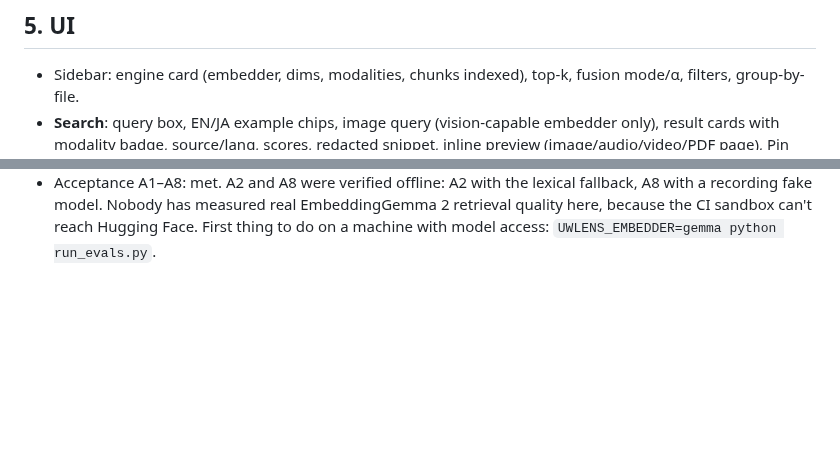
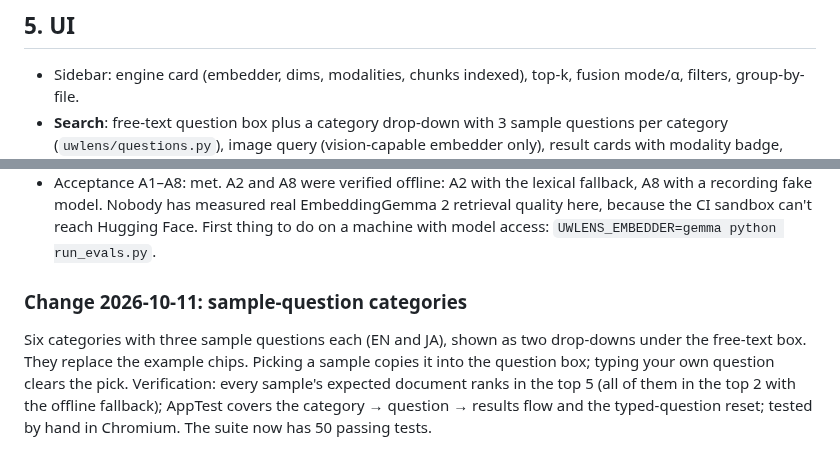
Before and after one commit to smkalle/vibe1, a Markdown page: specs/uw-lens.md, 2 parts joined by grey strips. Drawn GitHub-style; blank space fills up the shorter version.

```diff
--- a/specs/uw-lens.md
+++ b/specs/uw-lens.md
@@ -93,7 +93,7 @@ Sidecar `<file>.meta.json` (optional): `{title, source, language, caption, trans
 ## 5. UI
 
 - Sidebar: engine card (embedder, dims, modalities, chunks indexed), top-k, fusion mode/α, filters, group-by-file.
-- **Search**: query box, EN/JA example chips, image query (vision-capable embedder only), result cards with
+- **Search**: free-text question box plus a category drop-down with 3 sample questions per category (`uwlens/questions.py`), image query (vision-capable embedder only), result cards with
   modality badge, source/lang, scores, redacted snippet, inline preview (image/audio/video/PDF page), Pin button;
   optional "Research summary (local LLM)" with numbered citations.
 - **Index**: folder path, "Generate sample corpus", PHI redaction toggle, chunk size, modalities, Index/Rebuild,
@@ -130,3 +130,10 @@ Final state:
 - Acceptance A1–A8: met. A2 and A8 were verified offline: A2 with the lexical fallback, A8 with a recording fake model. Nobody has
   measured real EmbeddingGemma 2 retrieval quality here, because the CI sandbox can't reach Hugging Face. First thing to do on a
   machine with model access: `UWLENS_EMBEDDER=gemma python run_evals.py`.
+
+### Change 2026-10-11: sample-question categories
+Six categories with three sample questions each (EN and JA), shown as two drop-downs under the free-text box.
+They replace the example chips. Picking a sample copies it into the question box; typing your own question clears
+the pick. Verification: every sample's expected document ranks in the top 5 (all of them in the top 2 with the
+offline fallback); AppTest covers the category → question → results flow and the typed-question reset; tested by
+hand in Chromium. The suite now has 50 passing tests.
```
Also changed, not shown: AGENTS.md (+1 -0 lines), uw-lens/README.md (+4 -1 lines), uw-lens/screenshots/sample_questions.png (added), 4 other files.
